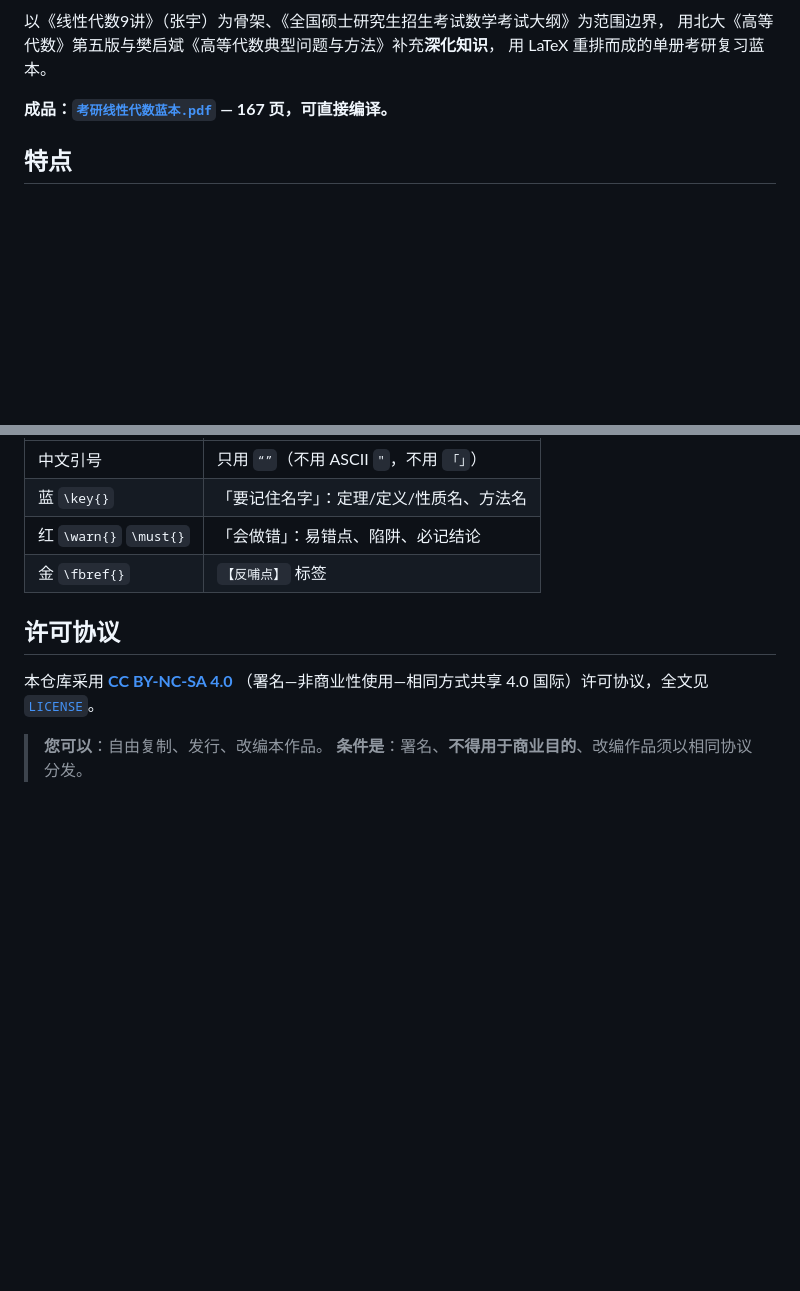
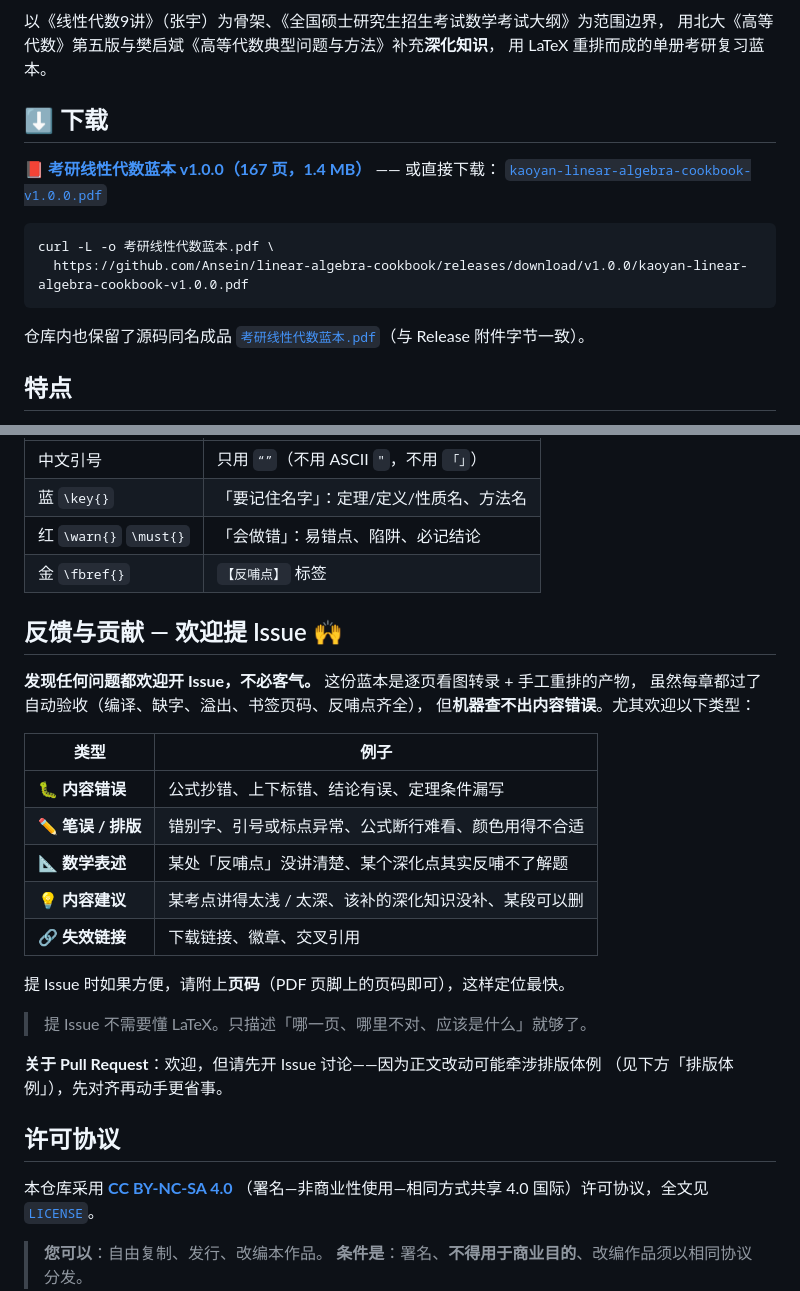
Before and after one commit to Ansein/linear-algebra-cookbook, a Markdown page: README.md, 2 parts joined by grey strips. GitHub-like rendering; blank space fills up the shorter version.

Commit message:
README：加发布下载入口与「欢迎提 Issue」章节
- 顶部新增 Release 与 Issues 徽章
- 新增「下载」一节：指向 v1.0.0 Release 与附件直链，附 curl 命令
- 新增「反馈与贡献」一节：列明欢迎的 Issue 类型（内容错误/笔误排版/
  数学表述/内容建议/失效链接），并提示附页码；PR 请先开 Issue 对齐体例
- 说明 Release 附件名为 ASCII（GitHub 不接受中文资产名），
  与仓库内 PDF 字节一致（MD5 e534aa8e71ccd325b0cdc115eb204352）

````diff
--- a/README.md
+++ b/README.md
@@ -6,7 +8,18 @@
 用北大《高等代数》第五版与樊启斌《高等代数典型问题与方法》补充**深化知识**，
 用 LaTeX 重排而成的单册考研复习蓝本。
 
-**成品：[`考研线性代数蓝本.pdf`](考研线性代数蓝本.pdf) — 167 页，可直接编译。**
+## ⬇️ 下载
+
+**[📕 考研线性代数蓝本 v1.0.0（167 页，1.4 MB）](https://github.com/Ansein/linear-algebra-cookbook/releases/latest)**
+—— 或直接下载：
+[`kaoyan-linear-algebra-cookbook-v1.0.0.pdf`](https://github.com/Ansein/linear-algebra-cookbook/releases/download/v1.0.0/kaoyan-linear-algebra-cookbook-v1.0.0.pdf)
+
+```bash
+curl -L -o 考研线性代数蓝本.pdf \
+  https://github.com/Ansein/linear-algebra-cookbook/releases/download/v1.0.0/kaoyan-linear-algebra-cookbook-v1.0.0.pdf
+```
+
+仓库内也保留了源码同名成品 [`考研线性代数蓝本.pdf`](考研线性代数蓝本.pdf)（与 Release 附件字节一致）。
 
 ## 特点
 
@@ -89,6 +102,27 @@ python3 _work/check_bookmarks.py
 | 红 `\warn{}` `\must{}` | 「会做错」：易错点、陷阱、必记结论 |
 | 金 `\fbref{}` | `【反哺点】` 标签 |
 
+## 反馈与贡献 — 欢迎提 Issue 🙌
+
+**发现任何问题都欢迎开 Issue，不必客气。** 这份蓝本是逐页看图转录 + 手工重排的产物，
+虽然每章都过了自动验收（编译、缺字、溢出、书签页码、反哺点齐全），
+但**机器查不出内容错误**。尤其欢迎以下类型：
+
+| 类型 | 例子 |
+|---|---|
+| 🐛 **内容错误** | 公式抄错、上下标错、结论有误、定理条件漏写 |
+| ✏️ **笔误 / 排版** | 错别字、引号或标点异常、公式断行难看、颜色用得不合适 |
+| 📐 **数学表述** | 某处「反哺点」没讲清楚、某个深化点其实反哺不了解题 |
+| 💡 **内容建议** | 某考点讲得太浅 / 太深、该补的深化知识没补、某段可以删 |
+| 🔗 **失效链接** | 下载链接、徽章、交叉引用 |
+
+提 Issue 时如果方便，请附上**页码**（PDF 页脚上的页码即可），这样定位最快。
+
+> 提 Issue 不需要懂 LaTeX。只描述「哪一页、哪里不对、应该是什么」就够了。
+
+**关于 Pull Request**：欢迎，但请先开 Issue 讨论——因为正文改动可能牵涉排版体例
+（见下方「排版体例」），先对齐再动手更省事。
+
 ## 许可协议
 
 本仓库采用 **[CC BY-NC-SA 4.0](https://creativecommons.org/licenses/by-nc-sa/4.0/deed.zh-Hans)**
````
Also changed, not shown: other parts of README.md (+2 -0 lines).
